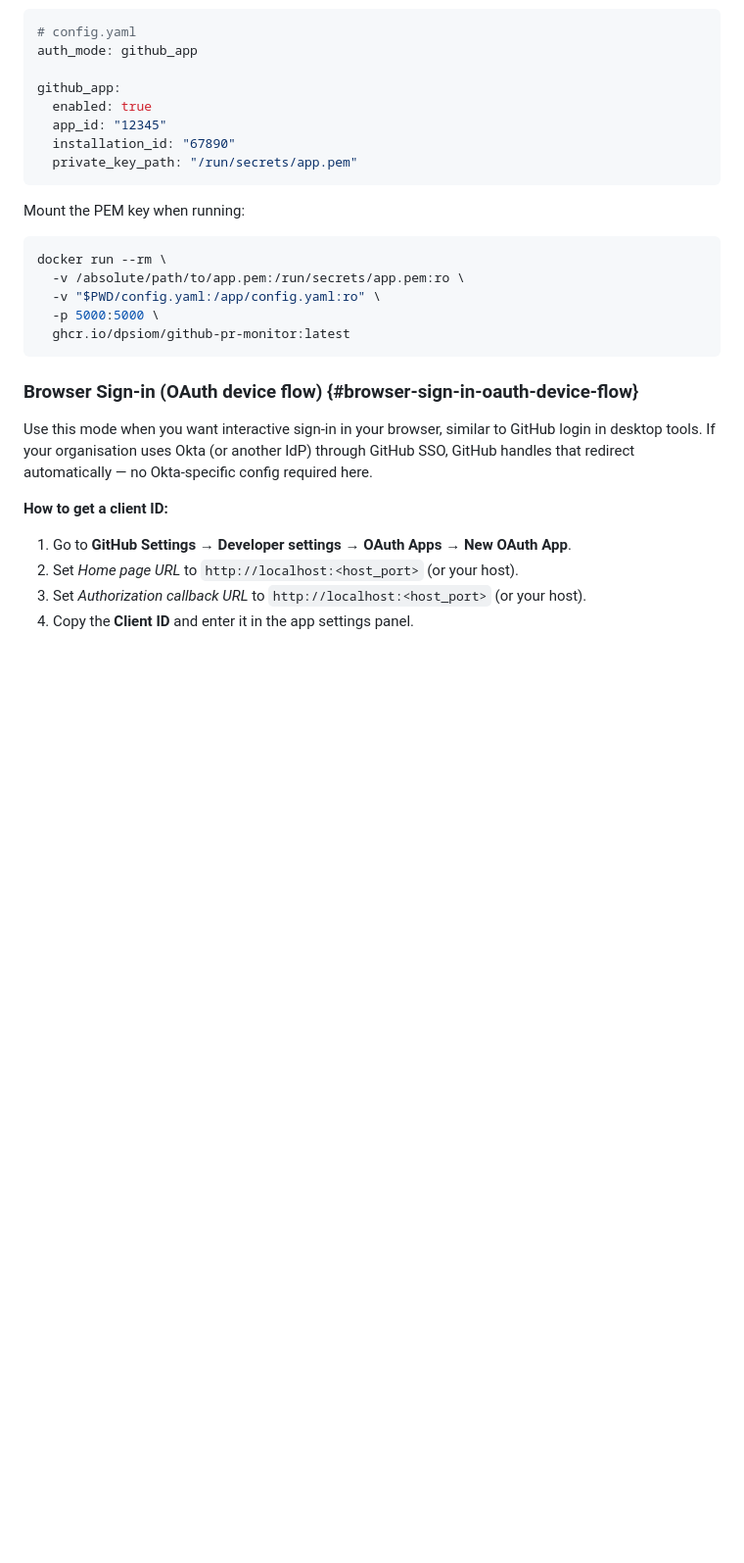
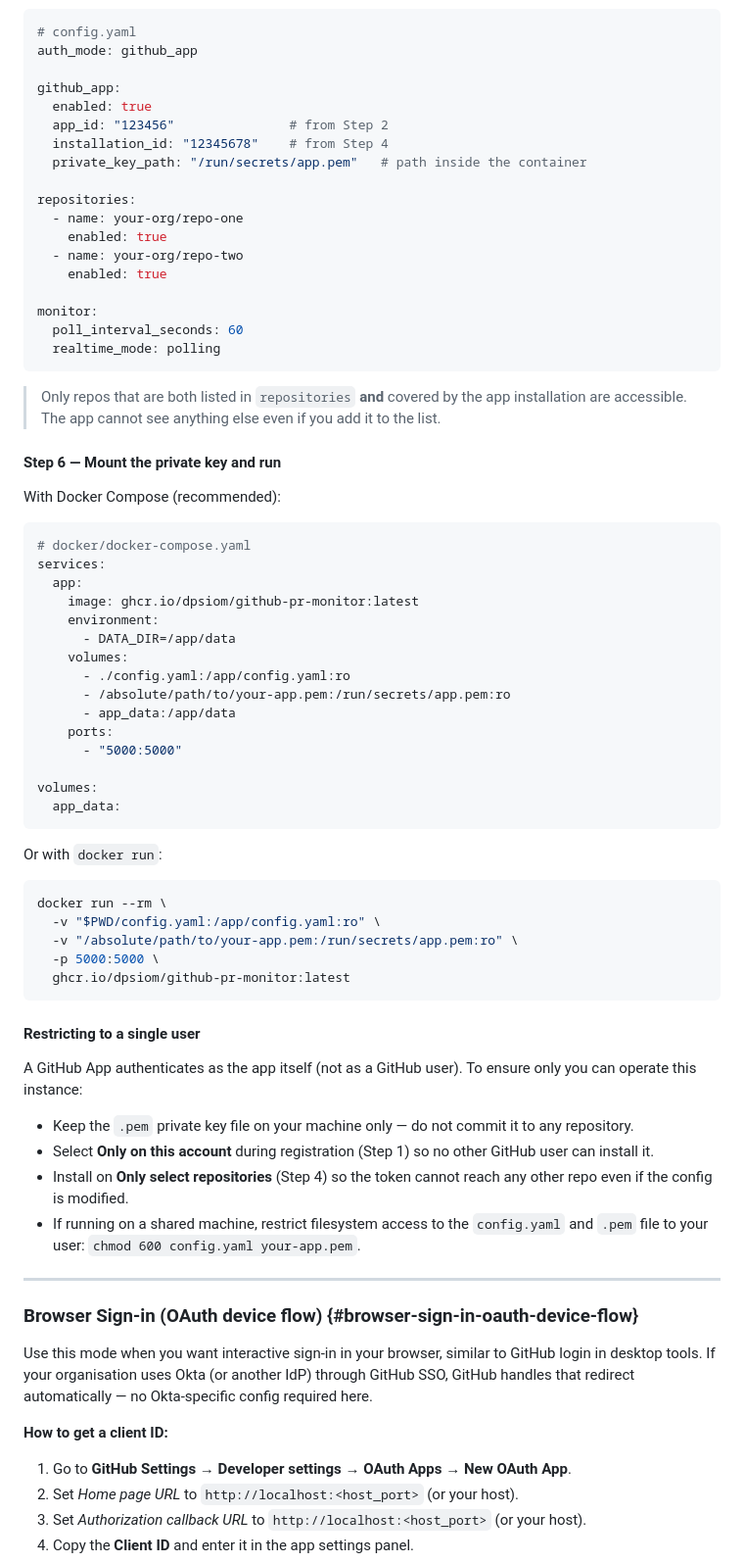
Before and after one commit to dpsiom/github-pr-monitor, a Markdown page: README.md, the part around one of its changes. Shown at 98% size. Rendered like a GitHub page; blank space fills up the shorter version.

Commit message:
docs: detailed GitHub App setup guide with permissions and single-user access

````diff
--- a/README.md
+++ b/README.md
@@ -102,20 +163,65 @@ auth_mode: github_app
 
 github_app:
   enabled: true
-  app_id: "12345"
-  installation_id: "67890"
-  private_key_path: "/run/secrets/app.pem"
+  app_id: "123456"               # from Step 2
+  installation_id: "12345678"    # from Step 4
+  private_key_path: "/run/secrets/app.pem"   # path inside the container
+
+repositories:
+  - name: your-org/repo-one
+    enabled: true
+  - name: your-org/repo-two
+    enabled: true
+
+monitor:
+  poll_interval_seconds: 60
+  realtime_mode: polling
 ```
 
-Mount the PEM key when running:
+> Only repos that are both listed in `repositories` **and** covered by the app installation are accessible. The app cannot see anything else even if you add it to the list.
+
+#### Step 6 — Mount the private key and run
+
+With Docker Compose (recommended):
+
+```yaml
+# docker/docker-compose.yaml
+services:
+  app:
+    image: ghcr.io/dpsiom/github-pr-monitor:latest
+    environment:
+      - DATA_DIR=/app/data
+    volumes:
+      - ./config.yaml:/app/config.yaml:ro
+      - /absolute/path/to/your-app.pem:/run/secrets/app.pem:ro
+      - app_data:/app/data
+    ports:
+      - "5000:5000"
+
+volumes:
+  app_data:
+```
+
+Or with `docker run`:
 
 ```bash
 docker run --rm \
-  -v /absolute/path/to/app.pem:/run/secrets/app.pem:ro \
   -v "$PWD/config.yaml:/app/config.yaml:ro" \
+  -v "/absolute/path/to/your-app.pem:/run/secrets/app.pem:ro" \
   -p 5000:5000 \
   ghcr.io/dpsiom/github-pr-monitor:latest
 ```
+
+#### Restricting to a single user
+
+A GitHub App authenticates as the app itself (not as a GitHub user). To ensure only you can operate this instance:
+
+- Keep the `.pem` private key file on your machine only — do not commit it to any repository.
+- Select **Only on this account** during registration (Step 1) so no other GitHub user can install it.
+- Install on **Only select repositories** (Step 4) so the token cannot reach any other repo even if the config is modified.
+- If running on a shared machine, restrict filesystem access to the `config.yaml` and `.pem` file to your user: `chmod 600 config.yaml your-app.pem`.
+
+---
 
 ### Browser Sign-in (OAuth device flow) {#browser-sign-in-oauth-device-flow}
 
````
Also changed, not shown: other parts of README.md (+65 -1 lines).
